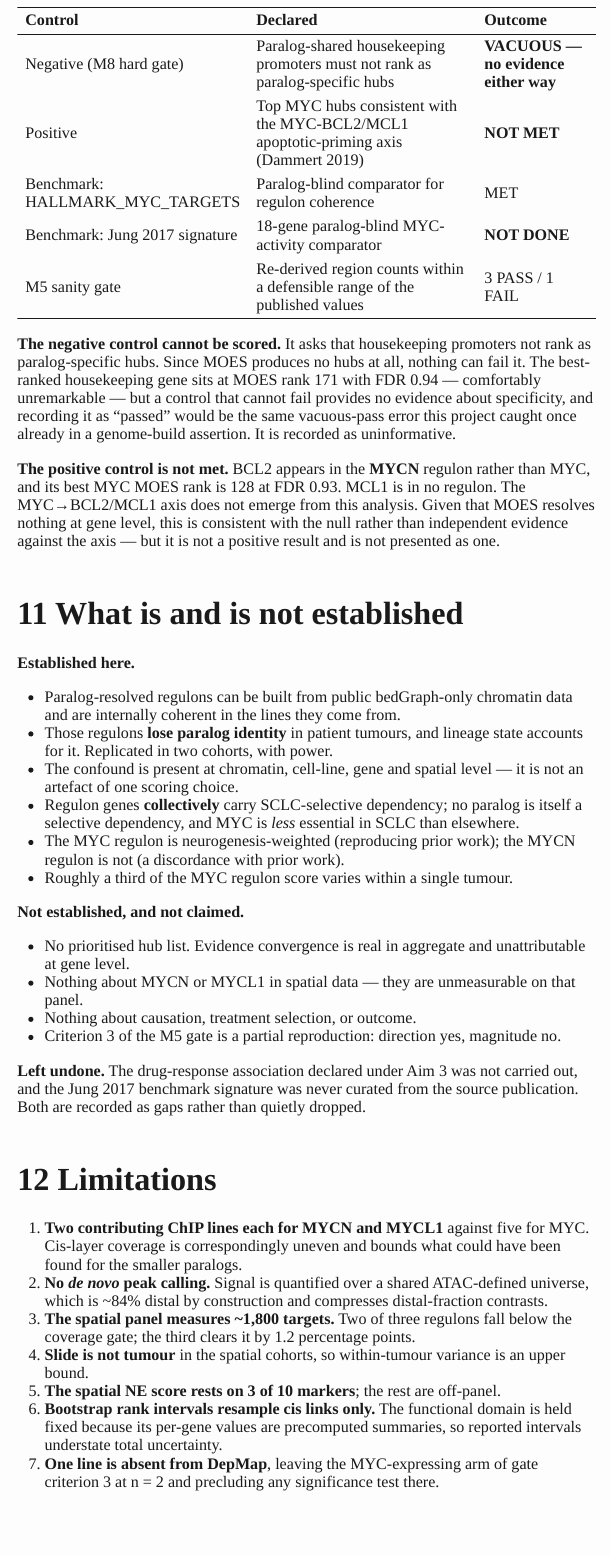
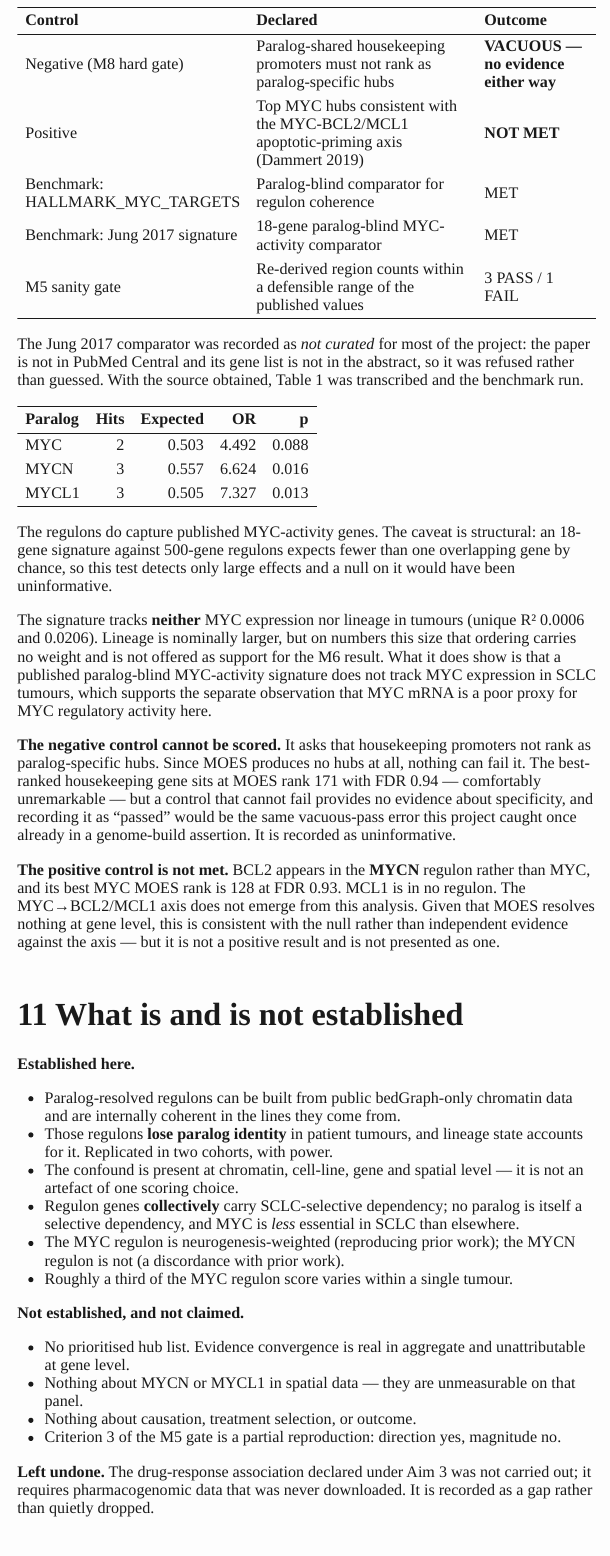
Before and after one commit to ImmunoScholar/sclc-myc-regulatory-hubs, a Quarto document (report.qmd): the page in a window 1100 px wide, from 12750 px down. The pictures show the output file report.html that the author committed with the source, opened offline.

Commit message:
M10: report and README reflect the closed Jung benchmark
The pre-registered controls table now records the Jung 2017 comparator as MET,
with the overlap results and the structural caveat that an 18-gene signature
against 500-gene regulons expects <1 overlap by chance.

The report states plainly that the signature tracks neither MYC expression nor
lineage, and that the nominally larger lineage value is NOT offered as support
for the M6 result -- 0.0206 against 0.0006 is not an ordering worth reading.

Drug-response under Aim 3 is now the single remaining open commitment, in both
the report's "Left undone" and the README aims table.

````diff
--- a/report.qmd
+++ b/report.qmd
@@ -492,9 +492,36 @@ ct <- data.frame(
                "18-gene paralog-blind MYC-activity comparator",
                "Re-derived region counts within a defensible range of the published values"),
   Outcome = c("**VACUOUS — no evidence either way**", "**NOT MET**", "MET",
-              "**NOT DONE**", "3 PASS / 1 FAIL"))
+              "MET", "3 PASS / 1 FAIL"))
 kable(ct)
 ```
+
+The Jung 2017 comparator was recorded as *not curated* for most of the project:
+the paper is not in PubMed Central and its gene list is not in the abstract, so
+it was refused rather than guessed. With the source obtained, Table 1 was
+transcribed and the benchmark run.
+
+```{r jung-table}
+jb <- md("jung_benchmark.csv")
+ov <- jb[jb$test == "regulon_overlap", c("paralog", "n_hit", "n_expected", "or", "p")]
+names(ov) <- c("Paralog", "Hits", "Expected", "OR", "p")
+kable(ov, digits = 3)
+```
+
+The regulons do capture published MYC-activity genes. The caveat is structural:
+an 18-gene signature against 500-gene regulons expects fewer than one overlapping
+gene by chance, so this test detects only large effects and a null on it would
+have been uninformative.
+
+The signature tracks **neither** MYC expression nor lineage in tumours (unique R²
+`r sprintf("%.4f", jb$or[jb$test == "jung_variance" & jb$paralog == "unique_myc"])`
+and
+`r sprintf("%.4f", jb$or[jb$test == "jung_variance" & jb$paralog == "unique_lineage"])`).
+Lineage is nominally larger, but on numbers this size that ordering carries no
+weight and is not offered as support for the M6 result. What it does show is that
+a published paralog-blind MYC-activity signature does not track MYC expression in
+SCLC tumours, which supports the separate observation that MYC mRNA is a poor
+proxy for MYC regulatory activity here.
 
 **The negative control cannot be scored.** It asks that housekeeping promoters
 not rank as paralog-specific hubs. Since MOES produces no hubs at all, nothing
@@ -539,8 +566,8 @@ not presented as one.
   no.
 
 **Left undone.** The drug-response association declared under Aim 3 was not
-carried out, and the Jung 2017 benchmark signature was never curated from the
-source publication. Both are recorded as gaps rather than quietly dropped.
+carried out; it requires pharmacogenomic data that was never downloaded. It is
+recorded as a gap rather than quietly dropped.
 
 # Limitations {#sec-limits}
 
````
Also changed, not shown: README.md, report.html.
